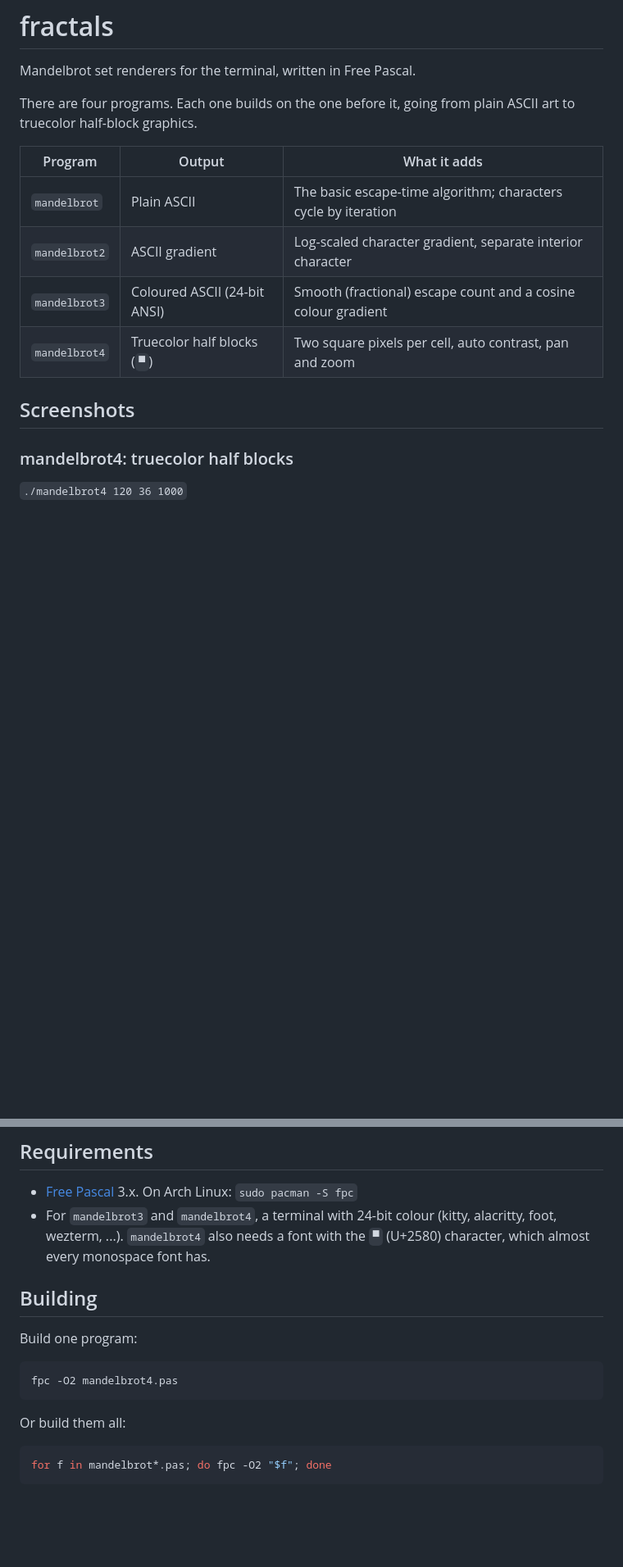
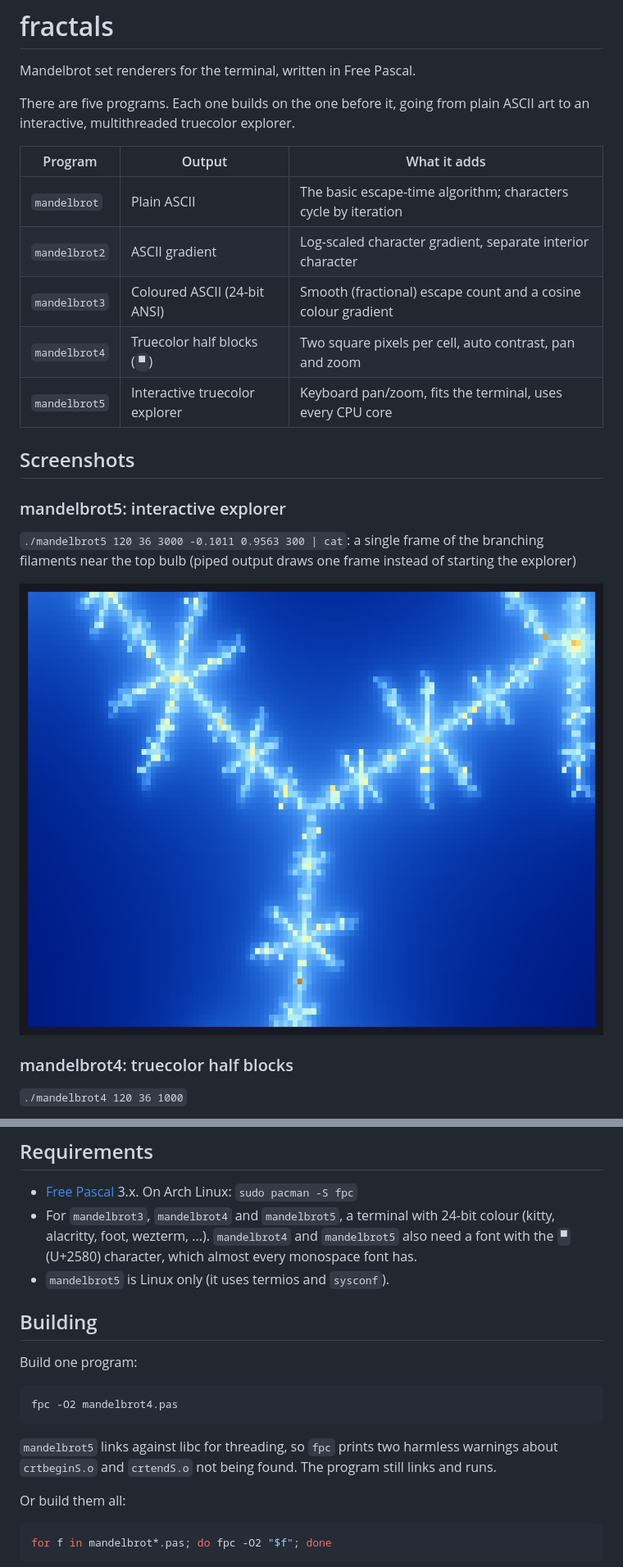
Before and after one commit to alastairhm/fractals, a Markdown page: README.md, 2 parts joined by grey strips. Shown at 82% size. Drawn GitHub-style; pictures changed too: screenshots/mandelbrot5-filaments.png (added); blank space fills up the shorter version.

````diff
--- a/README.md
+++ b/README.md
@@ -2,8 +2,8 @@
 
 Mandelbrot set renderers for the terminal, written in Free Pascal.
 
-There are four programs. Each one builds on the one before it, going from
-plain ASCII art to truecolor half-block graphics.
+There are five programs. Each one builds on the one before it, going from
+plain ASCII art to an interactive, multithreaded truecolor explorer.
 
 | Program        | Output                         | What it adds                                                    |
 | -------------- | ------------------------------ | --------------------------------------------------------------- |
@@ -11,8 +11,17 @@ plain ASCII art to truecolor half-block graphics.
 | `mandelbrot2`  | ASCII gradient                 | Log-scaled character gradient, separate interior character      |
 | `mandelbrot3`  | Coloured ASCII (24-bit ANSI)   | Smooth (fractional) escape count and a cosine colour gradient   |
 | `mandelbrot4`  | Truecolor half blocks (`▀`)    | Two square pixels per cell, auto contrast, pan and zoom         |
+| `mandelbrot5`  | Interactive truecolor explorer | Keyboard pan/zoom, fits the terminal, uses every CPU core       |
 
 ## Screenshots
+
+### mandelbrot5: interactive explorer
+
+`./mandelbrot5 120 36 3000 -0.1011 0.9563 300 | cat`: a single frame of
+the branching filaments near the top bulb (piped output draws one frame
+instead of starting the explorer)
+
+![mandelbrot5 showing branching filaments near the top bulb](screenshots/mandelbrot5-filaments.png)
 
 ### mandelbrot4: truecolor half blocks
 
@@ -62,9 +71,11 @@ tools/ansi2png.py out.png -- ./mandelbrot4 160 50 3000 -0.1011 0.9563 300
 
 - [Free Pascal](https://www.freepascal.org/) 3.x. On Arch Linux:
   `sudo pacman -S fpc`
-- For `mandelbrot3` and `mandelbrot4`, a terminal with 24-bit colour
-  (kitty, alacritty, foot, wezterm, ...). `mandelbrot4` also needs a font
-  with the `▀` (U+2580) character, which almost every monospace font has.
+- For `mandelbrot3`, `mandelbrot4` and `mandelbrot5`, a terminal with
+  24-bit colour (kitty, alacritty, foot, wezterm, ...). `mandelbrot4` and
+  `mandelbrot5` also need a font with the `▀` (U+2580) character, which
+  almost every monospace font has.
+- `mandelbrot5` is Linux only (it uses termios and `sysconf`).
 
 ## Building
 
@@ -73,6 +84,10 @@ Build one program:
 ```sh
 fpc -O2 mandelbrot4.pas
 ```
+
+`mandelbrot5` links against libc for threading, so `fpc` prints two
+harmless warnings about `crtbeginS.o` and `crtendS.o` not being found. The
+program still links and runs.
 
 Or build them all:
 
````
Also changed, not shown: other parts of README.md (+44 -0 lines), CLAUDE.md (+6 -2 lines), 3 other files.
